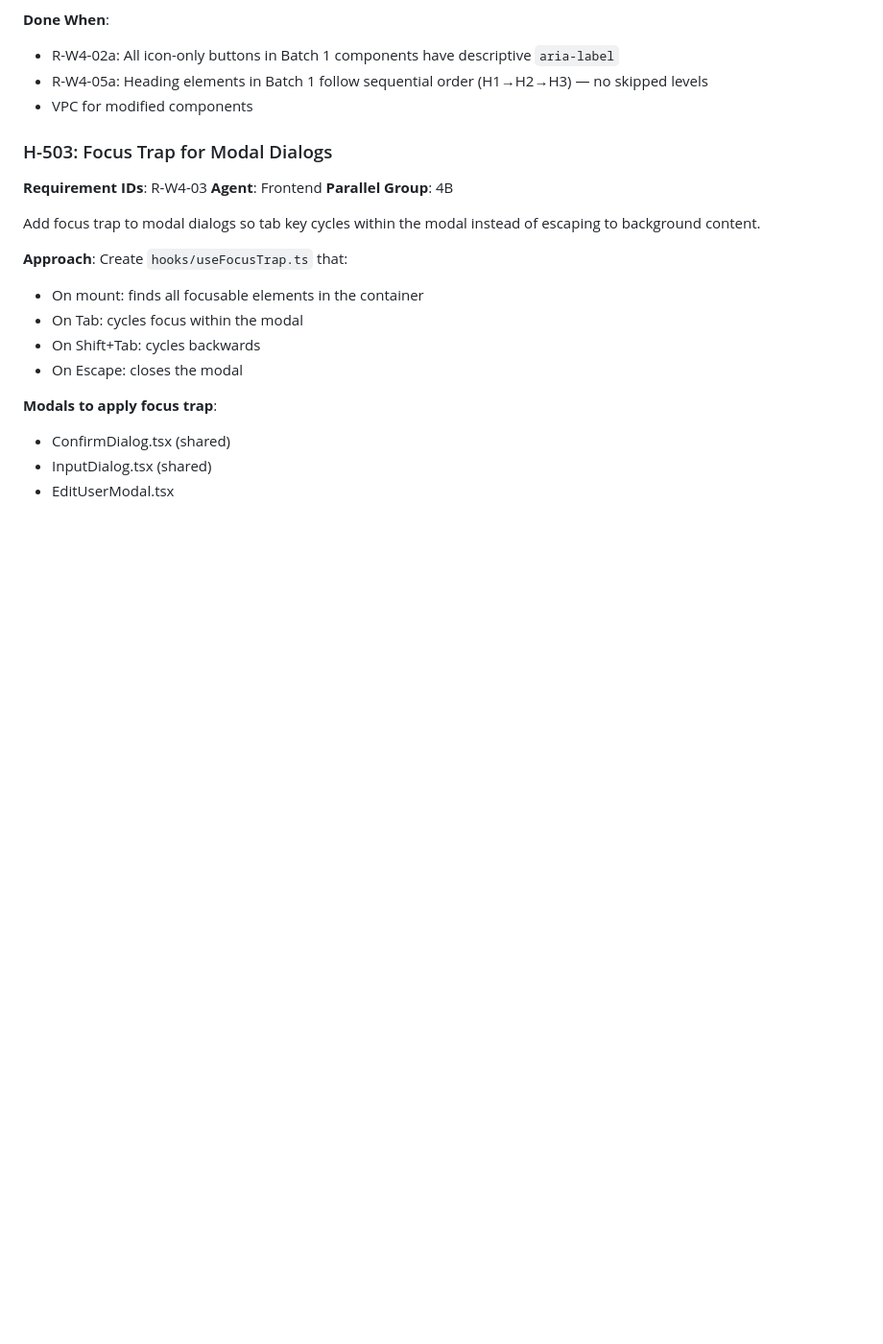
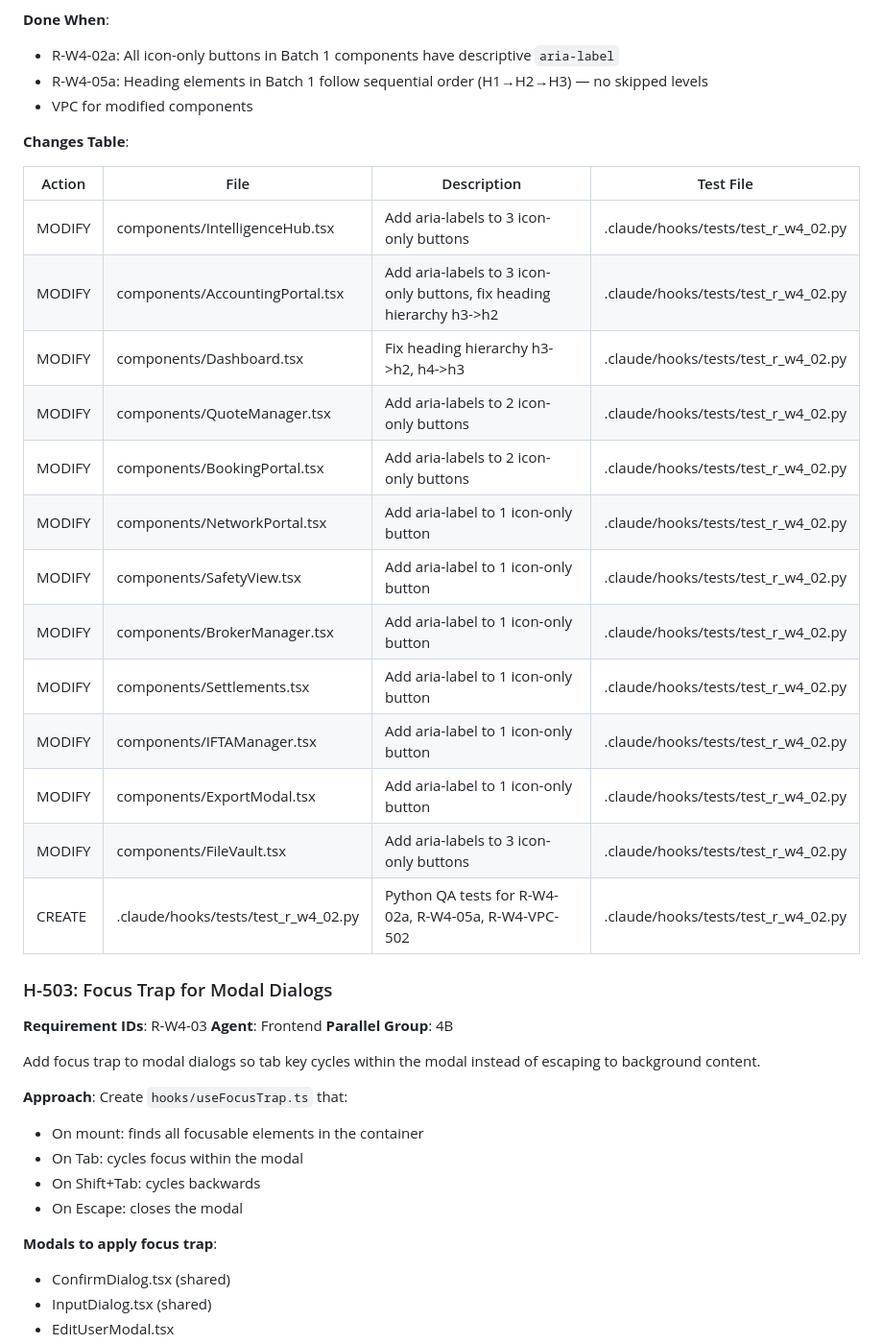
Before and after one commit to bobbypolo/Trucking, a Markdown page: .claude/docs/PLAN.md, the part around the change. Shown at 96% size. Drawn GitHub-style; blank space fills up the shorter version.

Commit message:
docs(H-502): add Changes Table to PLAN.md for icon-button-a11y story
Co-Authored-By: Claude Opus 4.6 (1M context) <noreply@anthropic.com>

```diff
--- a/.claude/docs/PLAN.md
+++ b/.claude/docs/PLAN.md
@@ -730,6 +730,25 @@ Common icon buttons to find: close (X), delete (Trash2), edit (Pencil), expand (
 - R-W4-05a: Heading elements in Batch 1 follow sequential order (H1→H2→H3) — no skipped levels
 - VPC for modified components
 
+
+**Changes Table**:
+
+| Action | File | Description | Test File |
+|--------|------|-------------|----------|
+| MODIFY | components/IntelligenceHub.tsx | Add aria-labels to 3 icon-only buttons | .claude/hooks/tests/test_r_w4_02.py |
+| MODIFY | components/AccountingPortal.tsx | Add aria-labels to 3 icon-only buttons, fix heading hierarchy h3->h2 | .claude/hooks/tests/test_r_w4_02.py |
+| MODIFY | components/Dashboard.tsx | Fix heading hierarchy h3->h2, h4->h3 | .claude/hooks/tests/test_r_w4_02.py |
+| MODIFY | components/QuoteManager.tsx | Add aria-labels to 2 icon-only buttons | .claude/hooks/tests/test_r_w4_02.py |
+| MODIFY | components/BookingPortal.tsx | Add aria-labels to 2 icon-only buttons | .claude/hooks/tests/test_r_w4_02.py |
+| MODIFY | components/NetworkPortal.tsx | Add aria-label to 1 icon-only button | .claude/hooks/tests/test_r_w4_02.py |
+| MODIFY | components/SafetyView.tsx | Add aria-label to 1 icon-only button | .claude/hooks/tests/test_r_w4_02.py |
+| MODIFY | components/BrokerManager.tsx | Add aria-label to 1 icon-only button | .claude/hooks/tests/test_r_w4_02.py |
+| MODIFY | components/Settlements.tsx | Add aria-label to 1 icon-only button | .claude/hooks/tests/test_r_w4_02.py |
+| MODIFY | components/IFTAManager.tsx | Add aria-label to 1 icon-only button | .claude/hooks/tests/test_r_w4_02.py |
+| MODIFY | components/ExportModal.tsx | Add aria-label to 1 icon-only button | .claude/hooks/tests/test_r_w4_02.py |
+| MODIFY | components/FileVault.tsx | Add aria-labels to 3 icon-only buttons | .claude/hooks/tests/test_r_w4_02.py |
+| CREATE | .claude/hooks/tests/test_r_w4_02.py | Python QA tests for R-W4-02a, R-W4-05a, R-W4-VPC-502 | .claude/hooks/tests/test_r_w4_02.py |
+
 ### H-503: Focus Trap for Modal Dialogs
 **Requirement IDs**: R-W4-03
 **Agent**: Frontend
```
